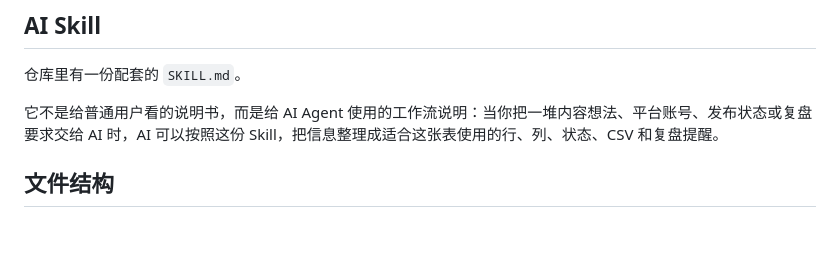
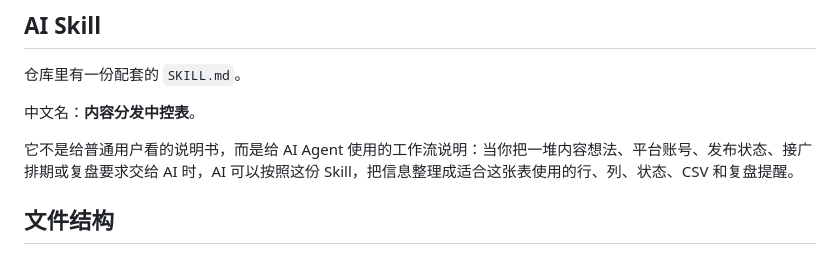
Before and after one commit to atian-create/multi-platform-publishing-tracker, a Markdown page: README.md, the part around the change. GitHub-like rendering; blank space fills up the shorter version.

Commit message:
Update Chinese README skill name

```diff
--- a/README.md
+++ b/README.md
@@ -136,7 +136,9 @@ http://127.0.0.1:8765/
 
 仓库里有一份配套的 `SKILL.md`。
 
-它不是给普通用户看的说明书，而是给 AI Agent 使用的工作流说明：当你把一堆内容想法、平台账号、发布状态或复盘要求交给 AI 时，AI 可以按照这份 Skill，把信息整理成适合这张表使用的行、列、状态、CSV 和复盘提醒。
+中文名：**内容分发中控表**。
+
+它不是给普通用户看的说明书，而是给 AI Agent 使用的工作流说明：当你把一堆内容想法、平台账号、发布状态、接广排期或复盘要求交给 AI 时，AI 可以按照这份 Skill，把信息整理成适合这张表使用的行、列、状态、CSV 和复盘提醒。
 
 ## 文件结构
 
```
